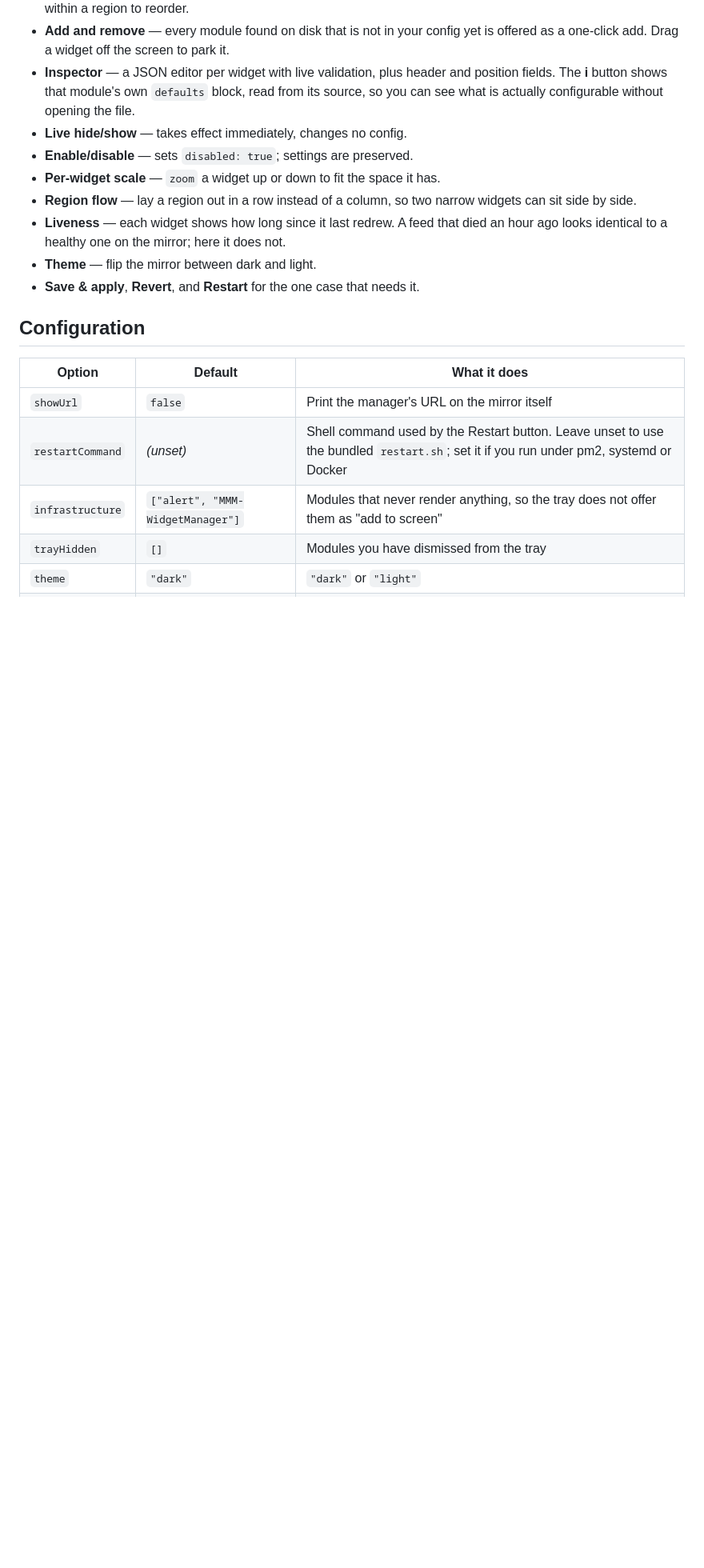
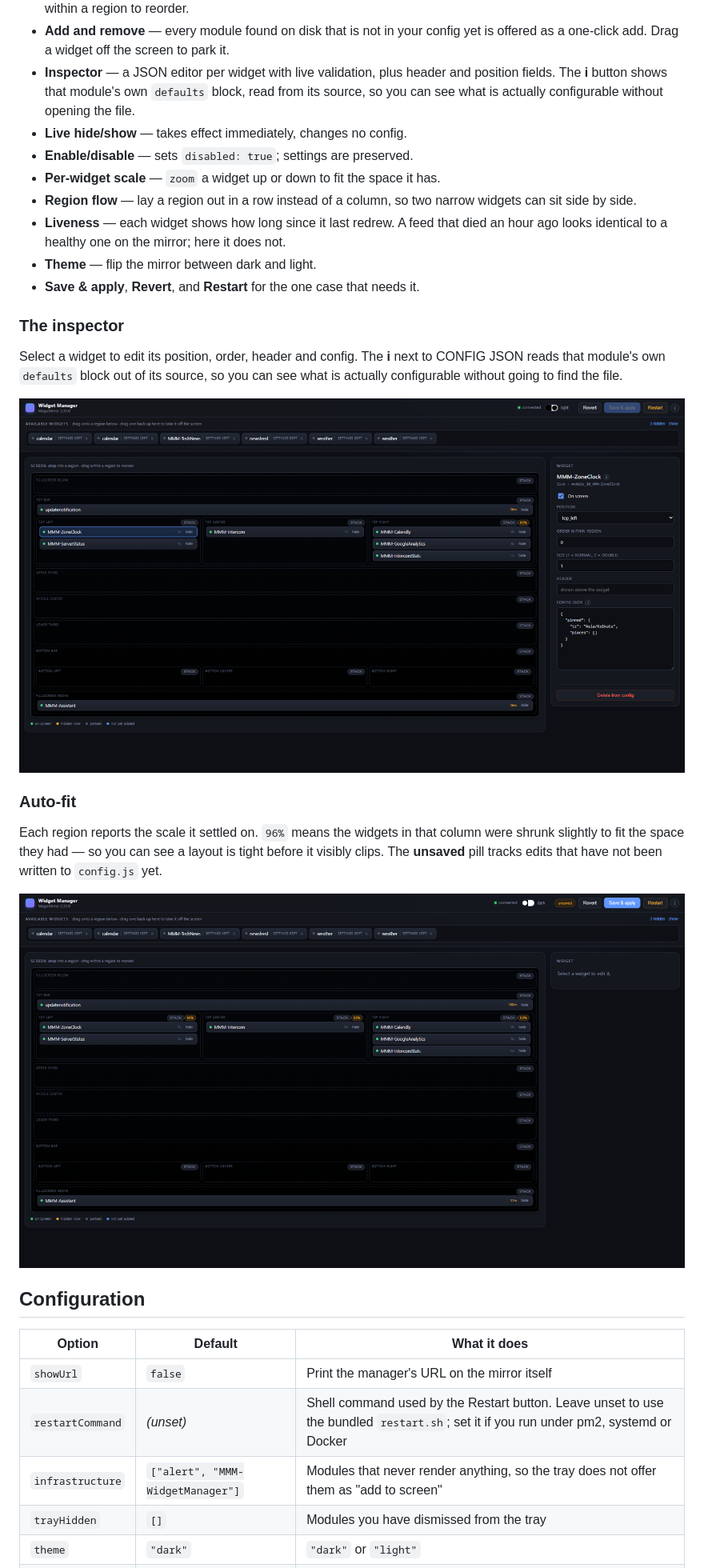
Before and after one commit to geekksv/MMM-WidgetManager, a Markdown page: README.md, the part around one of its changes. Shown at 80% size. Drawn GitHub-style; pictures changed too: docs/auto-fit.png (added), docs/inspector.png (added); blank space fills up the shorter version.

```diff
--- a/README.md
+++ b/README.md
@@ -66,6 +66,22 @@ http://<mirror-ip>:8080/widgets
   looks identical to a healthy one on the mirror; here it does not.
 - **Theme** — flip the mirror between dark and light.
 - **Save & apply**, **Revert**, and **Restart** for the one case that needs it.
+
+### The inspector
+
+Select a widget to edit its position, order, header and config. The **i** next to CONFIG JSON
+reads that module's own `defaults` block out of its source, so you can see what is actually
+configurable without going to find the file.
+
+![The inspector, with a widget selected](docs/inspector.png)
+
+### Auto-fit
+
+Each region reports the scale it settled on. `96%` means the widgets in that column were shrunk
+slightly to fit the space they had — so you can see a layout is tight before it visibly clips.
+The **unsaved** pill tracks edits that have not been written to `config.js` yet.
+
+![Auto-fit percentages and the unsaved indicator](docs/auto-fit.png)
 
 ## Configuration
 
```
Also changed, not shown: other parts of README.md (+28 -1 lines), docs/controlling-the-mirror.md (added, +176 -0 lines), docs/how-changes-apply.png (added), docs/screen-map.png (added), 1 other file.
